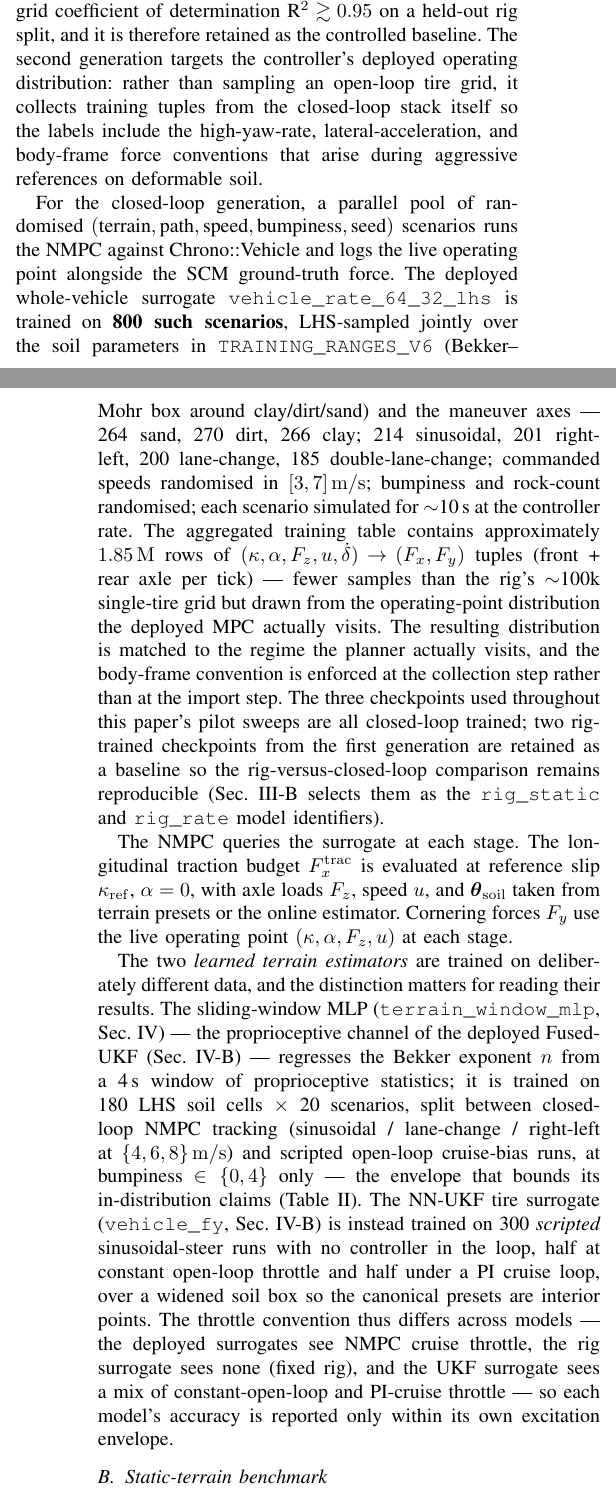
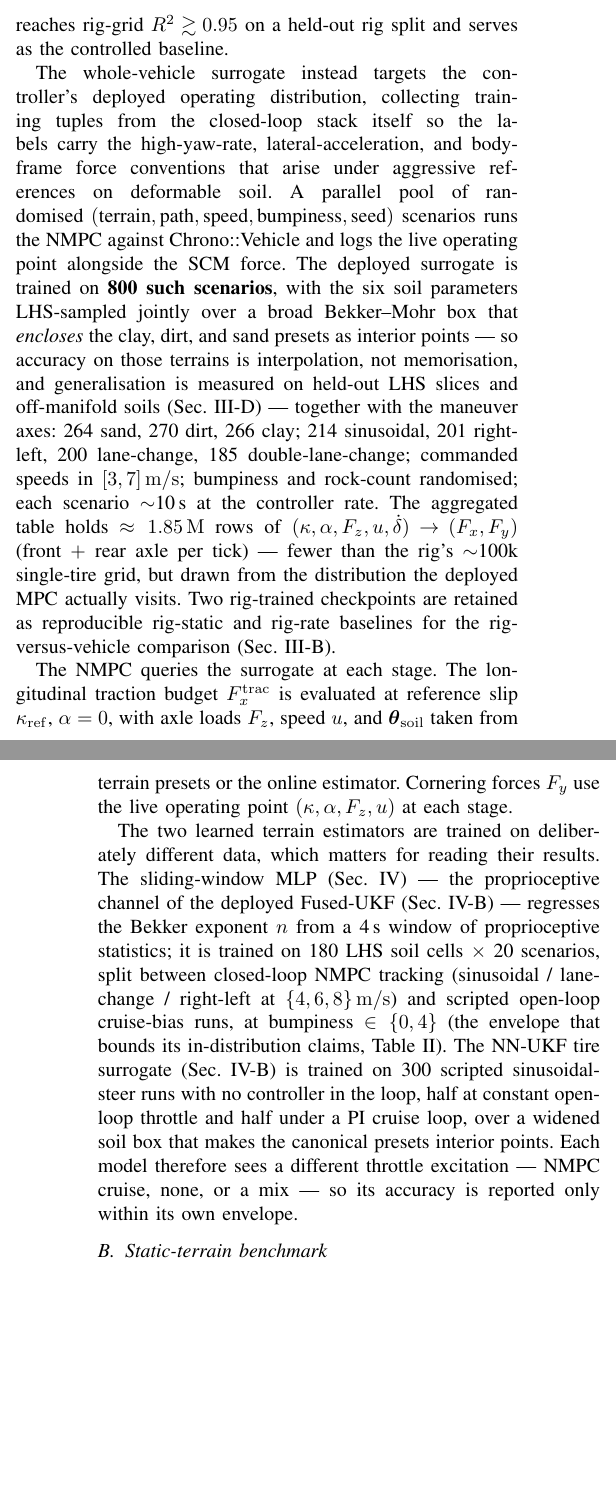
Before and after one commit to ksha23/offroad-control, a LaTeX paper (my_paper/paper.tex): two parts of the columns of pages 3 and 4 of 28 before the commit and two parts of the columns of pages 3 and 4 of 27 after it, joined at a grey line, cut so that both start at the same text, the shorter picture padded with empty space. Compiled offline with pdfLaTeX.

Commit message:
paper: tighten abstract/intro/II/III - less defensive, drop code names, clearer train/eval framing

```diff
--- a/my_paper/paper.tex
+++ b/my_paper/paper.tex
@@ -337,0 +318 @@ through.
+deployed for the main NMPC and safety-filter results, tests whether the
@@ -347,37 +324,0 @@ appealing because every label is exact, no closed-loop feedback
-confounds the supervision, and the data collection parallelises
-trivially. It produced surrogates with rig-grid coefficient of
-determination R$^2 \gtrsim 0.95$ on a held-out rig split, and it is
-therefore retained as the controlled baseline. The second generation
-targets the controller's deployed operating distribution: rather than
-sampling an open-loop tire grid, it collects training tuples from the
-closed-loop stack itself so the labels include the high-yaw-rate,
-lateral-acceleration, and body-frame force conventions that arise
-during aggressive references on deformable soil.
-
-For the closed-loop generation, a parallel pool
-of randomised $(\text{terrain}, \text{path}, \text{speed},
-\text{bumpiness}, \text{seed})$ scenarios runs the NMPC against
-Chrono::Vehicle and logs the live operating point alongside the SCM
-ground-truth force. The deployed whole-vehicle surrogate
-\texttt{vehicle\_rate\_64\_32\_lhs} is trained on
-\textbf{800 such scenarios}, LHS-sampled jointly over the soil
-parameters in \texttt{TRAINING\_RANGES\_V6} (Bekker--Mohr box around
-clay/dirt/sand) and the maneuver axes --- 264 sand, 270 dirt, 266 clay;
-214 sinusoidal, 201 right-left, 200 lane-change, 185
-double-lane-change; commanded speeds randomised in
-$[3,7]\,\mathrm{m/s}$; bumpiness and rock-count randomised; each
-scenario simulated for $\sim$10\,s at the controller rate. The
-aggregated training table contains approximately $1.85\,\mathrm{M}$ rows of
-$(\kappa,\alpha,F_z,u,\dot\delta)\!\to\!(F_x,F_y)$ tuples (front +
-rear axle per tick) --- fewer samples than the rig's $\sim$100k
-single-tire grid but drawn from the operating-point distribution the
-deployed MPC actually visits.
-The resulting distribution is matched to the
-regime the planner actually visits, and the body-frame convention is
-enforced at the collection step rather than at the import step. The
-three checkpoints used throughout this
-paper's pilot sweeps are all closed-loop trained; two rig-trained
-checkpoints from the first generation are retained as a baseline so
-the rig-versus-closed-loop comparison remains reproducible
-(Sec.~\ref{sec:tires_static} selects them as the \texttt{rig\_static}
-and \texttt{rig\_rate} model identifiers).
@@ -384,3 +330,31 @@ and \texttt{rig\_rate} model identifiers).
+trivially; the result reaches rig-grid $R^2 \gtrsim 0.95$ on a held-out
+rig split and serves as the controlled baseline.
+
+The whole-vehicle surrogate instead targets the controller's deployed
+operating distribution, collecting training tuples from the closed-loop
+stack itself so the labels carry the high-yaw-rate,
+lateral-acceleration, and body-frame force conventions that arise under
+aggressive references on deformable soil. A parallel pool of randomised
+$(\text{terrain}, \text{path}, \text{speed}, \text{bumpiness},
+\text{seed})$ scenarios runs the NMPC against Chrono::Vehicle and logs
+the live operating point alongside the SCM force. The deployed surrogate
+is trained on \textbf{800 such scenarios}, with the six soil parameters
+LHS-sampled jointly over a broad Bekker--Mohr box that \emph{encloses}
+the clay, dirt, and sand presets as interior points --- so accuracy on
+those terrains is interpolation, not memorisation, and generalisation is
+measured on held-out LHS slices and off-manifold soils
+(Sec.~\ref{sec:tires_rig_vs_vehicle}) --- together with the maneuver
+axes: 264 sand, 270 dirt, 266 clay; 214 sinusoidal, 201 right-left, 200
+lane-change, 185 double-lane-change; commanded speeds in
+$[3,7]\,\mathrm{m/s}$; bumpiness and rock-count randomised; each scenario
+$\sim$10\,s at the controller rate. The aggregated table holds
+$\approx 1.85\,\mathrm{M}$ rows of
+$(\kappa,\alpha,F_z,u,\dot\delta)\!\to\!(F_x,F_y)$ (front $+$ rear axle
+per tick) --- fewer than the rig's $\sim$100k single-tire grid, but drawn
+from the distribution the deployed MPC actually visits. Two rig-trained
+checkpoints are retained as reproducible rig-static and rig-rate
+baselines for the rig-versus-vehicle comparison
+(Sec.~\ref{sec:tires_static}).
 
 The NMPC queries the surrogate at each stage. The longitudinal
 traction budget $F_x^{\mathrm{trac}}$ is evaluated at reference slip
@@ -389,26 +363,22 @@ $u$, and $\boldsymbol{\theta}_{\mathrm{soil}}$ taken from terrain
 presets or the online estimator. Cornering forces $F_y$ use the live
 operating point $(\kappa, \alpha, F_z, u)$ at each stage.
 
-The two \emph{learned terrain estimators} are trained on deliberately
-different data, and the distinction matters for reading their results.
-The sliding-window MLP (\texttt{terrain\_window\_mlp},
-Sec.~\ref{sec:estimator}) --- the proprioceptive channel of the deployed
-Fused-UKF (Sec.~\ref{sec:ukf}) --- regresses the Bekker exponent $n$ from a
-4\,s window of proprioceptive statistics; it is trained on 180 LHS soil
-cells $\times$ 20 scenarios, split between closed-loop NMPC tracking
-(sinusoidal / lane-change / right-left at $\{4,6,8\}\,\mathrm{m/s}$) and
-scripted open-loop cruise-bias runs, at bumpiness $\in\{0,4\}$ only ---
-the envelope that bounds its in-distribution claims
-(Table~\ref{tab:training_data}). The NN-UKF tire surrogate
-(\texttt{vehicle\_fy}, Sec.~\ref{sec:ukf}) is instead trained on 300
-\emph{scripted} sinusoidal-steer runs with no controller in the loop,
-half at constant open-loop throttle and half under a PI cruise loop,
-over a widened soil box so the canonical presets are interior points.
-The throttle convention thus differs across models --- the deployed
-surrogates see NMPC cruise throttle, the rig surrogate sees none
-(fixed rig), and the UKF surrogate sees a mix of constant-open-loop and
-PI-cruise throttle --- so each model's accuracy is reported only within
-its own excitation envelope.
+The two learned terrain estimators are trained on deliberately
+different data, which matters for reading their results. The
+sliding-window MLP (Sec.~\ref{sec:estimator}) --- the proprioceptive
+channel of the deployed Fused-UKF (Sec.~\ref{sec:ukf}) --- regresses the
+Bekker exponent $n$ from a 4\,s window of proprioceptive statistics; it
+is trained on 180 LHS soil cells $\times$ 20 scenarios, split between
+closed-loop NMPC tracking (sinusoidal / lane-change / right-left at
+$\{4,6,8\}\,\mathrm{m/s}$) and scripted open-loop cruise-bias runs, at
+bumpiness $\in\{0,4\}$ (the envelope that bounds its in-distribution
+claims, Table~\ref{tab:training_data}). The NN-UKF tire surrogate
+(Sec.~\ref{sec:ukf}) is trained on 300 scripted sinusoidal-steer runs
+with no controller in the loop, half at constant open-loop throttle and
+half under a PI cruise loop, over a widened soil box that makes the
+canonical presets interior points. Each model therefore sees a different
+throttle excitation --- NMPC cruise, none, or a mix --- so its accuracy
+is reported only within its own envelope.
 
 \begin{table*}[!t]
   \renewcommand{\arraystretch}{1.15}
```
Also changed, not shown: my_paper/paper.tex (170 more changed lines).
